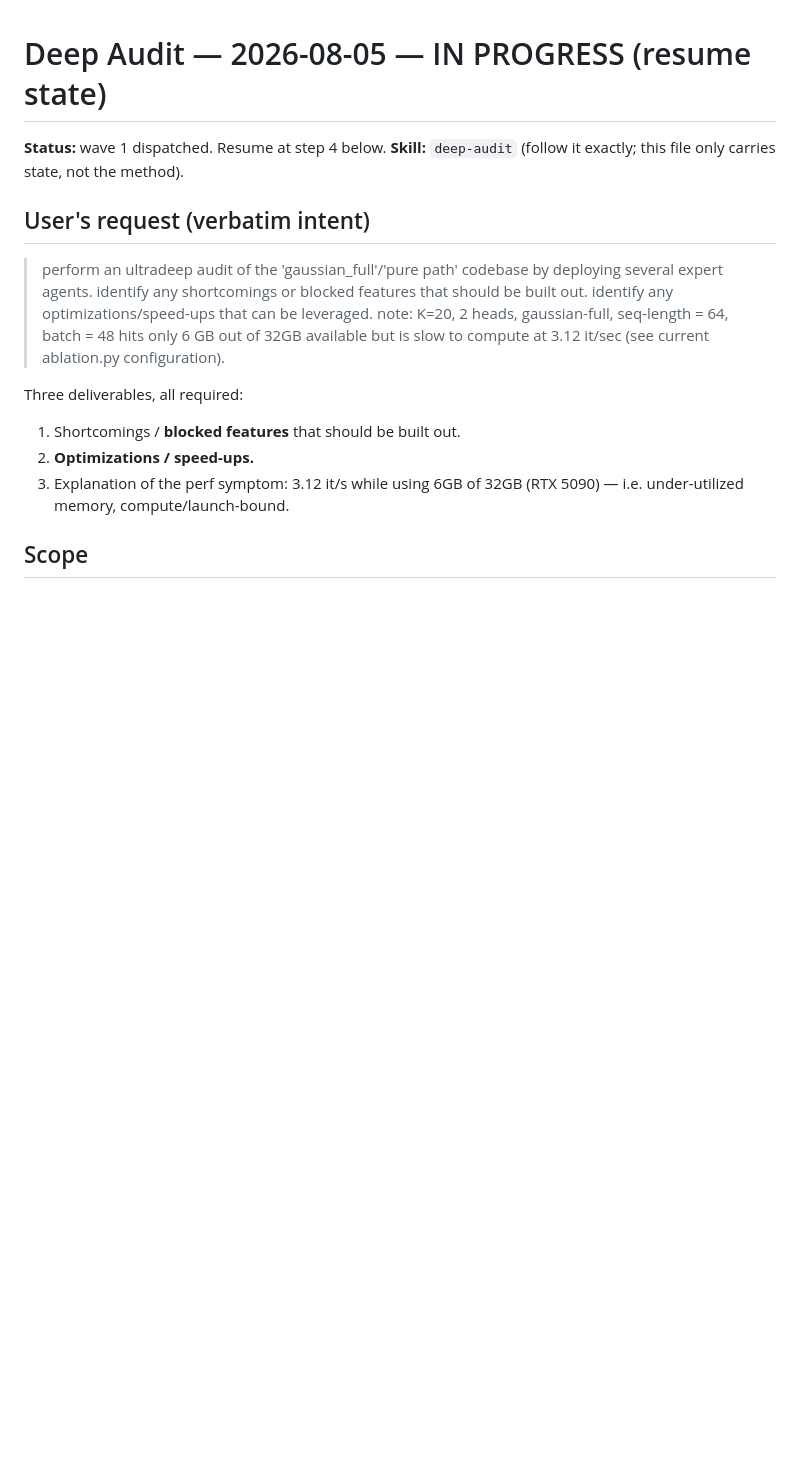
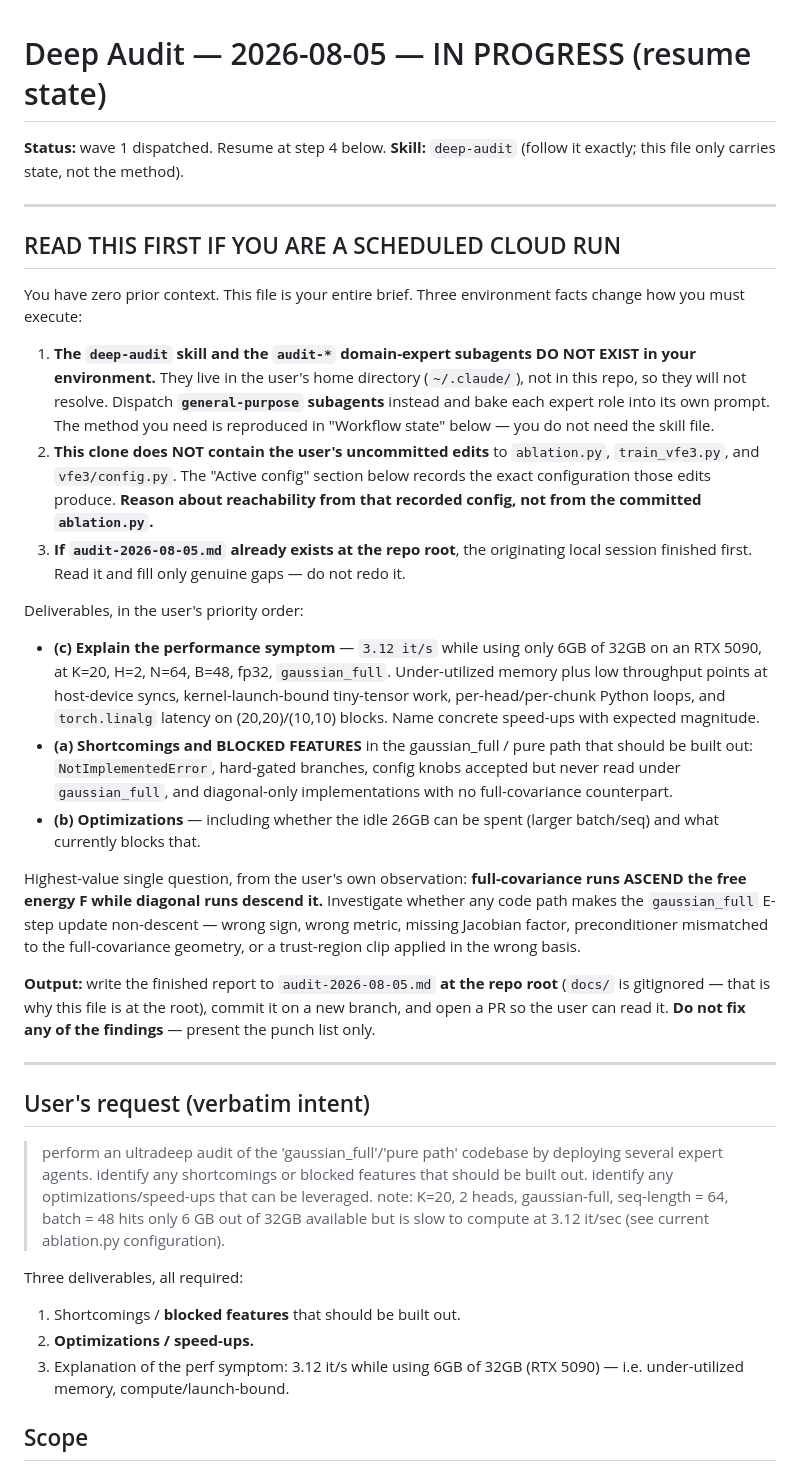
Before and after one commit to cdenn016/V3_Transformer, a Markdown page: audit-2026-08-05-IN-PROGRESS.md, the part around the change. GitHub-like rendering; blank space fills up the shorter version.

Commit message:
docs: add cloud-run brief to the audit resume state
The scheduled continuation runs in an isolated cloud clone with no access to
the deep-audit skill, the audit-* subagents, or the user's uncommitted config
edits. Record those caveats, the deliverables, and the output contract in the
file itself so the routine prompt can stay short.

Co-Authored-By: Claude Opus 5 (1M context) <noreply@anthropic.com>

```diff
--- a/audit-2026-08-05-IN-PROGRESS.md
+++ b/audit-2026-08-05-IN-PROGRESS.md
@@ -2,6 +2,49 @@
 
 **Status:** wave 1 dispatched. Resume at step 4 below.
 **Skill:** `deep-audit` (follow it exactly; this file only carries state, not the method).
+
+---
+
+## READ THIS FIRST IF YOU ARE A SCHEDULED CLOUD RUN
+
+You have zero prior context. This file is your entire brief. Three environment facts change
+how you must execute:
+
+1. **The `deep-audit` skill and the `audit-*` domain-expert subagents DO NOT EXIST in your
+   environment.** They live in the user's home directory (`~/.claude/`), not in this repo, so
+   they will not resolve. Dispatch **`general-purpose` subagents** instead and bake each expert
+   role into its own prompt. The method you need is reproduced in "Workflow state" below — you
+   do not need the skill file.
+2. **This clone does NOT contain the user's uncommitted edits** to `ablation.py`,
+   `train_vfe3.py`, and `vfe3/config.py`. The "Active config" section below records the exact
+   configuration those edits produce. **Reason about reachability from that recorded config, not
+   from the committed `ablation.py`.**
+3. **If `audit-2026-08-05.md` already exists at the repo root**, the originating local session
+   finished first. Read it and fill only genuine gaps — do not redo it.
+
+Deliverables, in the user's priority order:
+- **(c) Explain the performance symptom** — `3.12 it/s` while using only 6GB of 32GB on an
+  RTX 5090, at K=20, H=2, N=64, B=48, fp32, `gaussian_full`. Under-utilized memory plus low
+  throughput points at host-device syncs, kernel-launch-bound tiny-tensor work, per-head/per-chunk
+  Python loops, and `torch.linalg` latency on (20,20)/(10,10) blocks. Name concrete speed-ups
+  with expected magnitude.
+- **(a) Shortcomings and BLOCKED FEATURES** in the gaussian_full / pure path that should be built
+  out: `NotImplementedError`, hard-gated branches, config knobs accepted but never read under
+  `gaussian_full`, and diagonal-only implementations with no full-covariance counterpart.
+- **(b) Optimizations** — including whether the idle 26GB can be spent (larger batch/seq) and
+  what currently blocks that.
+
+Highest-value single question, from the user's own observation: **full-covariance runs ASCEND
+the free energy F while diagonal runs descend it.** Investigate whether any code path makes the
+`gaussian_full` E-step update non-descent — wrong sign, wrong metric, missing Jacobian factor,
+preconditioner mismatched to the full-covariance geometry, or a trust-region clip applied in the
+wrong basis.
+
+**Output:** write the finished report to `audit-2026-08-05.md` **at the repo root** (`docs/` is
+gitignored — that is why this file is at the root), commit it on a new branch, and open a PR so
+the user can read it. **Do not fix any of the findings** — present the punch list only.
+
+---
 
 ## User's request (verbatim intent)
 
```
